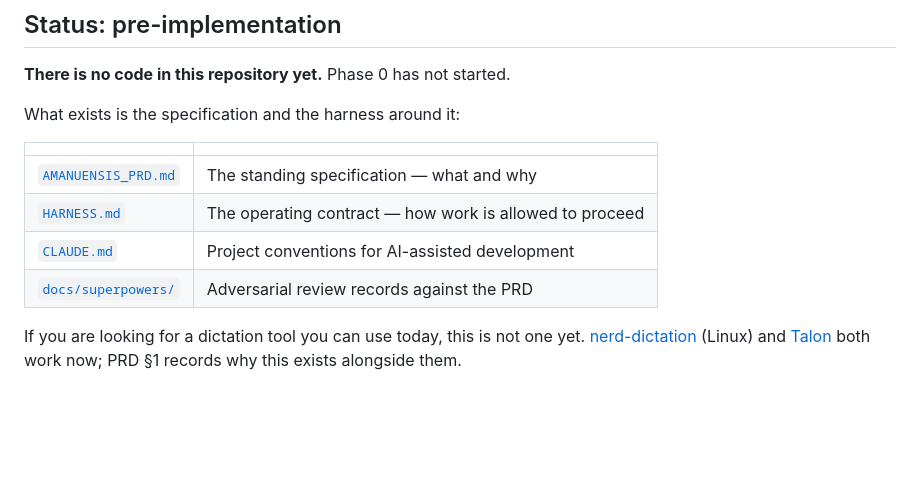
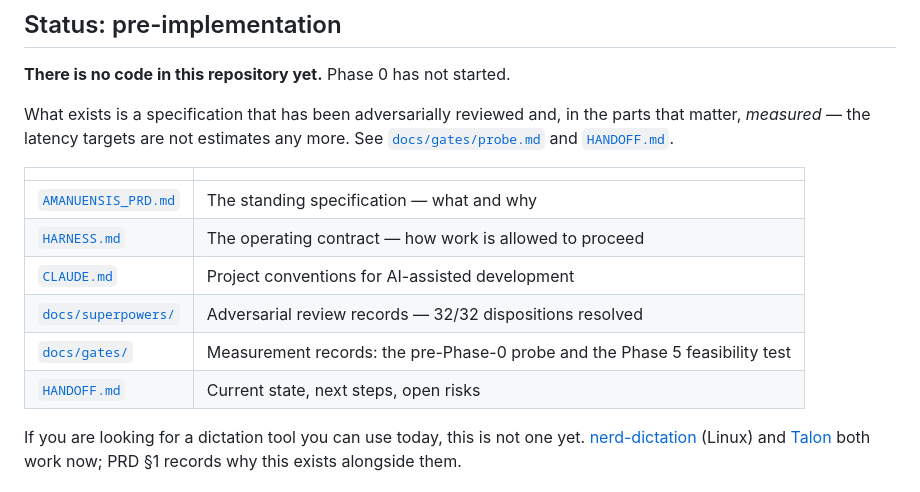
Before and after one commit to joshedwards237/Amanuensis, a Markdown page: README.md, the part around the change. Drawn GitHub-style; blank space fills up the shorter version.

```diff
--- a/README.md
+++ b/README.md
@@ -11,14 +11,19 @@ No account. No network at runtime. No audio leaving the machine.
 
 **There is no code in this repository yet.** Phase 0 has not started.
 
-What exists is the specification and the harness around it:
+What exists is a specification that has been adversarially reviewed and, in the
+parts that matter, *measured* — the latency targets are not estimates any more.
+See [`docs/gates/probe.md`](docs/gates/probe.md) and
+[`HANDOFF.md`](HANDOFF.md).
 
 | | |
 |---|---|
 | [`AMANUENSIS_PRD.md`](AMANUENSIS_PRD.md) | The standing specification — what and why |
 | [`HARNESS.md`](HARNESS.md) | The operating contract — how work is allowed to proceed |
 | [`CLAUDE.md`](CLAUDE.md) | Project conventions for AI-assisted development |
-| [`docs/superpowers/`](docs/superpowers/) | Adversarial review records against the PRD |
+| [`docs/superpowers/`](docs/superpowers/) | Adversarial review records — 32/32 dispositions resolved |
+| [`docs/gates/`](docs/gates/) | Measurement records: the pre-Phase-0 probe and the Phase 5 feasibility test |
+| [`HANDOFF.md`](HANDOFF.md) | Current state, next steps, open risks |
 
 If you are looking for a dictation tool you can use today, this is not one yet.
 [nerd-dictation](https://github.com/ideasman42/nerd-dictation) (Linux) and
```
Also changed, not shown: AMANUENSIS_PRD.md (+1 -1 lines), HANDOFF.md (added, +142 -0 lines).
